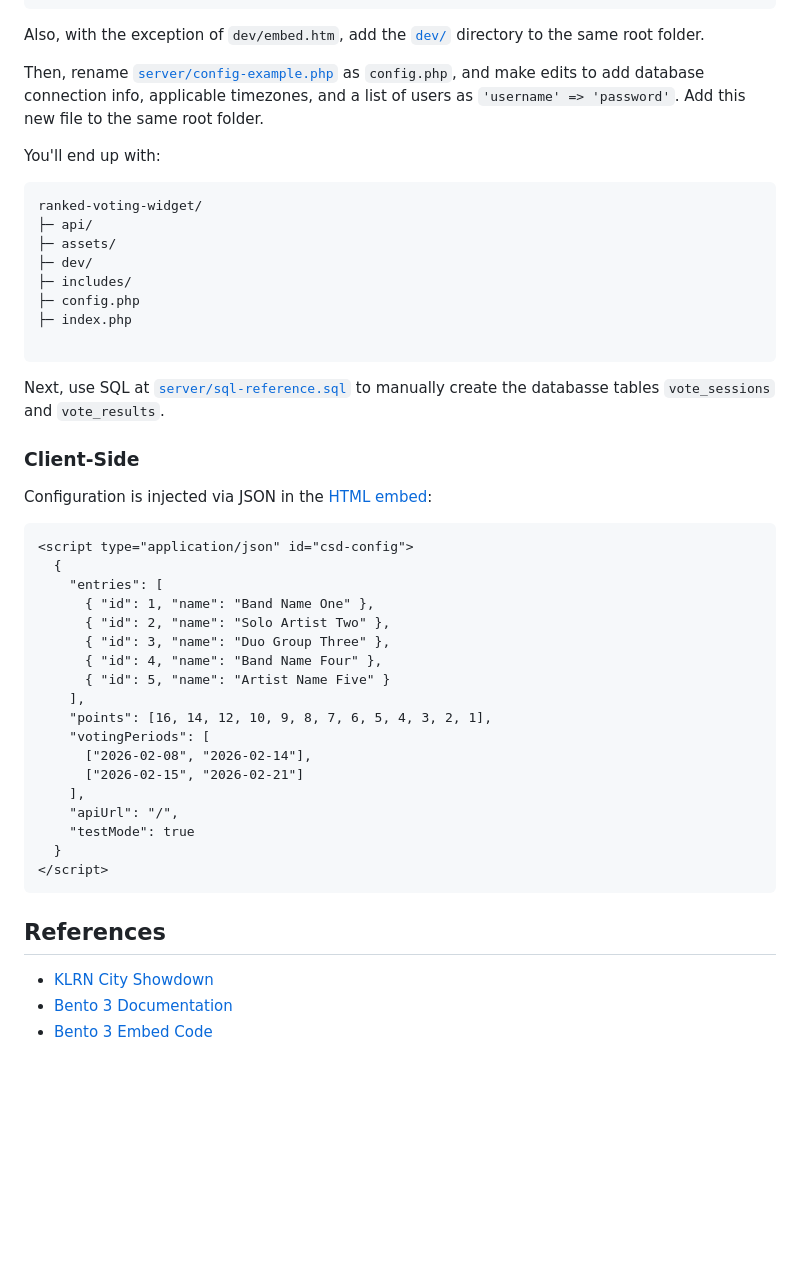
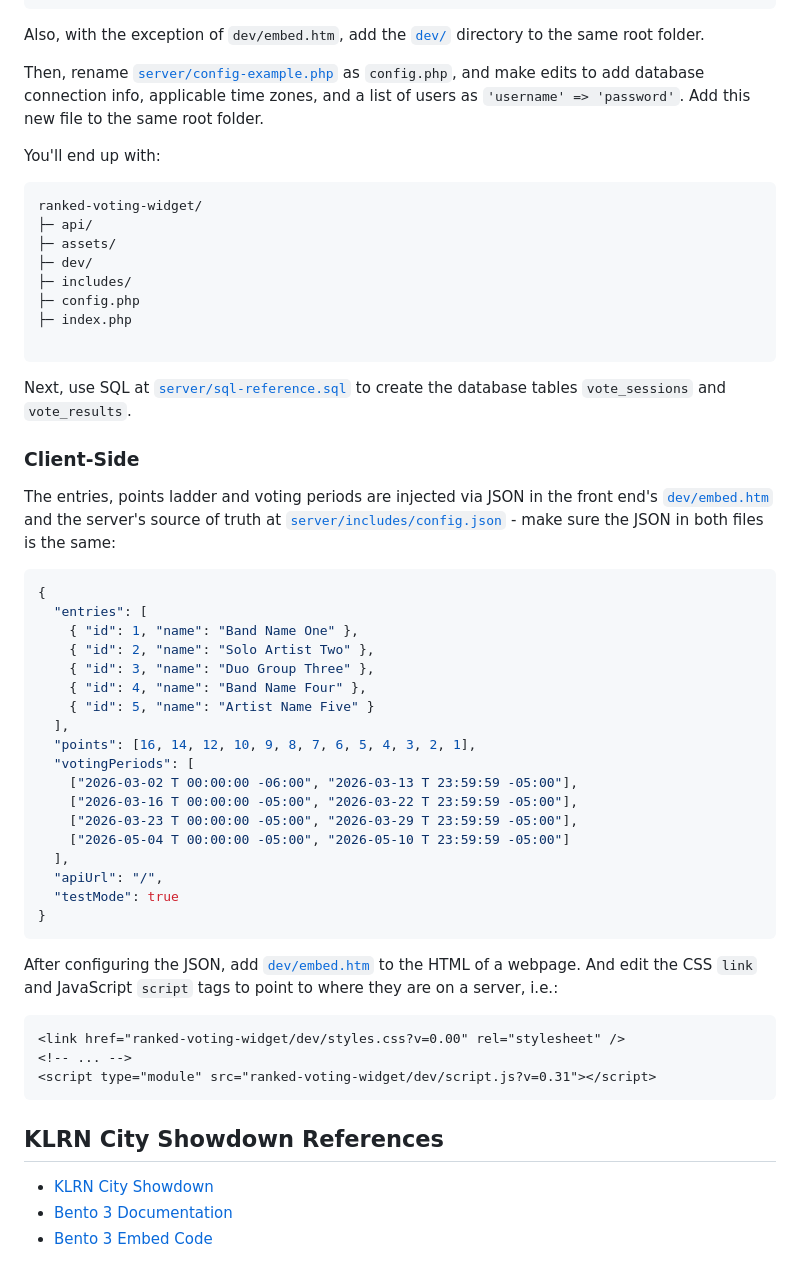
Before and after one commit to ptdriscoll/klrn-ranked-voting-widget, a Markdown page: README.md, the part around the change. Rendered like a GitHub page; blank space fills up the shorter version.

Commit message:
Add client-side setup block

````diff
--- a/README.md
+++ b/README.md
@@ -65,7 +65,7 @@ ranked-voting-widget/
 
 Also, with the exception of `dev/embed.htm`, add the [`dev/`](https://github.com/ptdriscoll/klrn-ranked-voting-widget/tree/main/dev) directory to the same root folder.
 
-Then, rename [`server/config-example.php`](server/config-example.php) as `config.php`, and make edits to add database connection info, applicable timezones, and a list of users as `'username' => 'password'`. Add this new file to the same root folder.
+Then, rename [`server/config-example.php`](server/config-example.php) as `config.php`, and make edits to add database connection info, applicable time zones, and a list of users as `'username' => 'password'`. Add this new file to the same root folder.
 
 You'll end up with:
 
@@ -80,34 +80,42 @@ ranked-voting-widget/
 
 ```
 
-Next, use SQL at [`server/sql-reference.sql`](server/sql-reference.sql) to manually create the databasse tables `vote_sessions` and `vote_results`.
+Next, use SQL at [`server/sql-reference.sql`](server/sql-reference.sql) to create the database tables `vote_sessions` and `vote_results`.
 
 ### Client-Side
 
-Configuration is injected via JSON in the [HTML embed](dev/embed.htm):
+The entries, points ladder and voting periods are injected via JSON in the front end's [`dev/embed.htm`](dev/embed.htm) and the server's source of truth at [`server/includes/config.json`](server/includes/config.json) - make sure the JSON in both files is the same:
+
+```json
+{
+  "entries": [
+    { "id": 1, "name": "Band Name One" },
+    { "id": 2, "name": "Solo Artist Two" },
+    { "id": 3, "name": "Duo Group Three" },
+    { "id": 4, "name": "Band Name Four" },
+    { "id": 5, "name": "Artist Name Five" }
+  ],
+  "points": [16, 14, 12, 10, 9, 8, 7, 6, 5, 4, 3, 2, 1],
+  "votingPeriods": [
+    ["2026-03-02 T 00:00:00 -06:00", "2026-03-13 T 23:59:59 -05:00"],
+    ["2026-03-16 T 00:00:00 -05:00", "2026-03-22 T 23:59:59 -05:00"],
+    ["2026-03-23 T 00:00:00 -05:00", "2026-03-29 T 23:59:59 -05:00"],
+    ["2026-05-04 T 00:00:00 -05:00", "2026-05-10 T 23:59:59 -05:00"]
+  ],
+  "apiUrl": "/",
+  "testMode": true
+}
+```
+
+After configuring the JSON, add [`dev/embed.htm`](dev/embed.htm) to the HTML of a webpage. And edit the CSS `link` and JavaScript `script` tags to point to where they are on a server, i.e.:
 
 ```html
-<script type="application/json" id="csd-config">
-  {
-    "entries": [
-      { "id": 1, "name": "Band Name One" },
-      { "id": 2, "name": "Solo Artist Two" },
-      { "id": 3, "name": "Duo Group Three" },
-      { "id": 4, "name": "Band Name Four" },
-      { "id": 5, "name": "Artist Name Five" }
-    ],
-    "points": [16, 14, 12, 10, 9, 8, 7, 6, 5, 4, 3, 2, 1],
-    "votingPeriods": [
-      ["2026-02-08", "2026-02-14"],
-      ["2026-02-15", "2026-02-21"]
-    ],
-    "apiUrl": "/",
-    "testMode": true
-  }
-</script>
+<link href="ranked-voting-widget/dev/styles.css?v=0.00" rel="stylesheet" />
+<!-- ... -->
+<script type="module" src="ranked-voting-widget/dev/script.js?v=0.31"></script>
 ```
 
-## References
+## KLRN City Showdown References
 
 - [KLRN City Showdown](https://www.klrn.org/cityshowdown/)
 - [Bento 3 Documentation](https://docs.pbs.org/display/B3)
````
